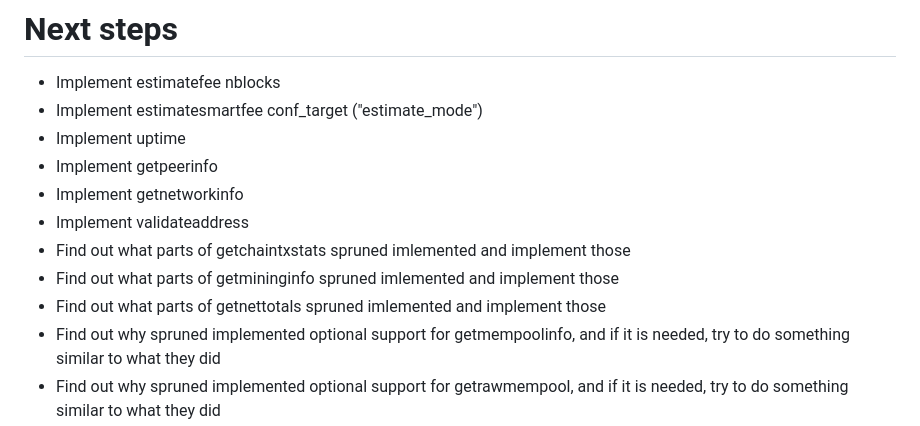
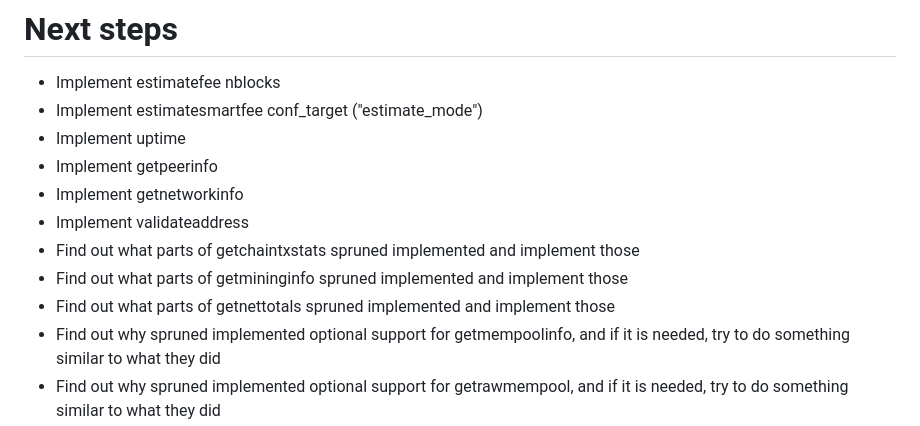
Before and after one commit to supertestnet/node_faker, a Markdown page: README.md, the part around the change. Rendered like a GitHub page.

```diff
--- a/README.md
+++ b/README.md
@@ -54,8 +54,8 @@ For sendrawtransaction, these additional caveats apply: if the ( allowhighfees )
 - Implement getpeerinfo
 - Implement getnetworkinfo
 - Implement validateaddress
-- Find out what parts of getchaintxstats spruned imlemented and implement those
-- Find out what parts of getmininginfo spruned imlemented and implement those
-- Find out what parts of getnettotals spruned imlemented and implement those
+- Find out what parts of getchaintxstats spruned implemented and implement those
+- Find out what parts of getmininginfo spruned implemented and implement those
+- Find out what parts of getnettotals spruned implemented and implement those
 - Find out why spruned implemented optional support for getmempoolinfo, and if it is needed, try to do something similar to what they did
 - Find out why spruned implemented optional support for getrawmempool, and if it is needed, try to do something similar to what they did
```
